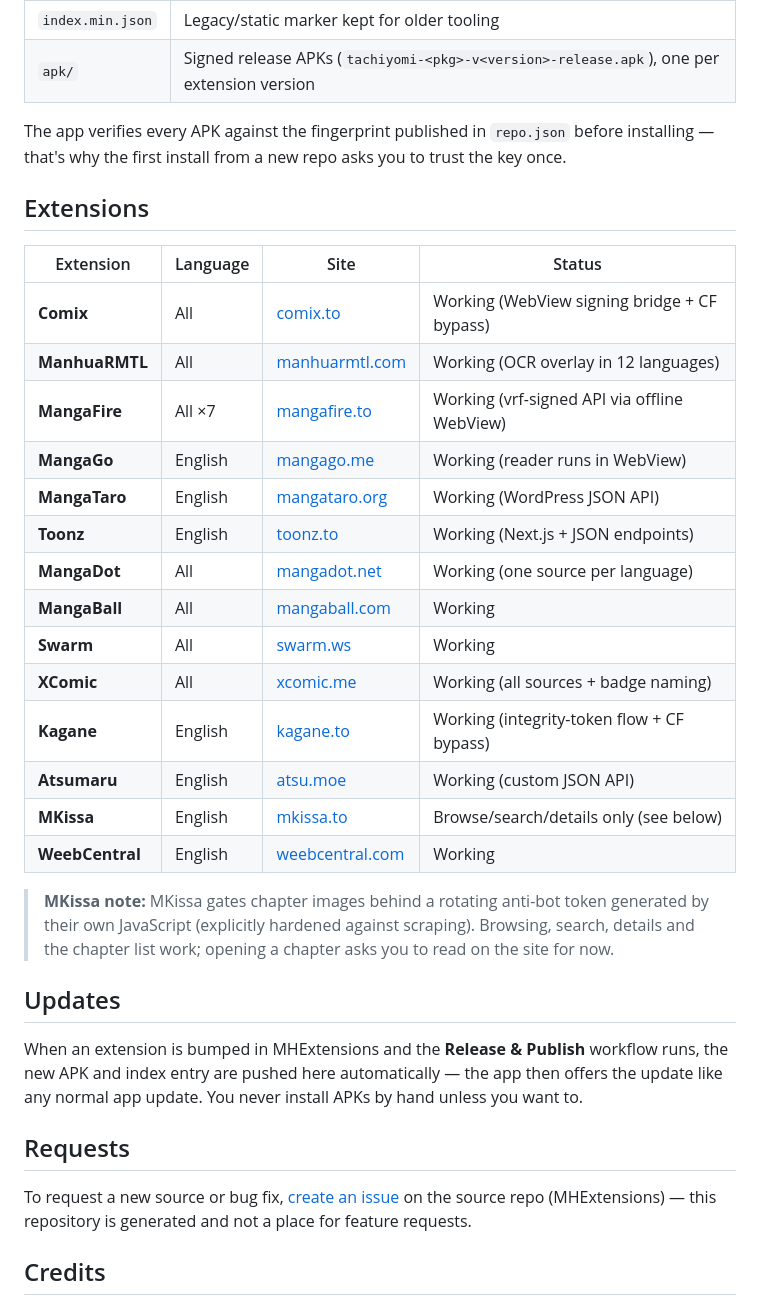
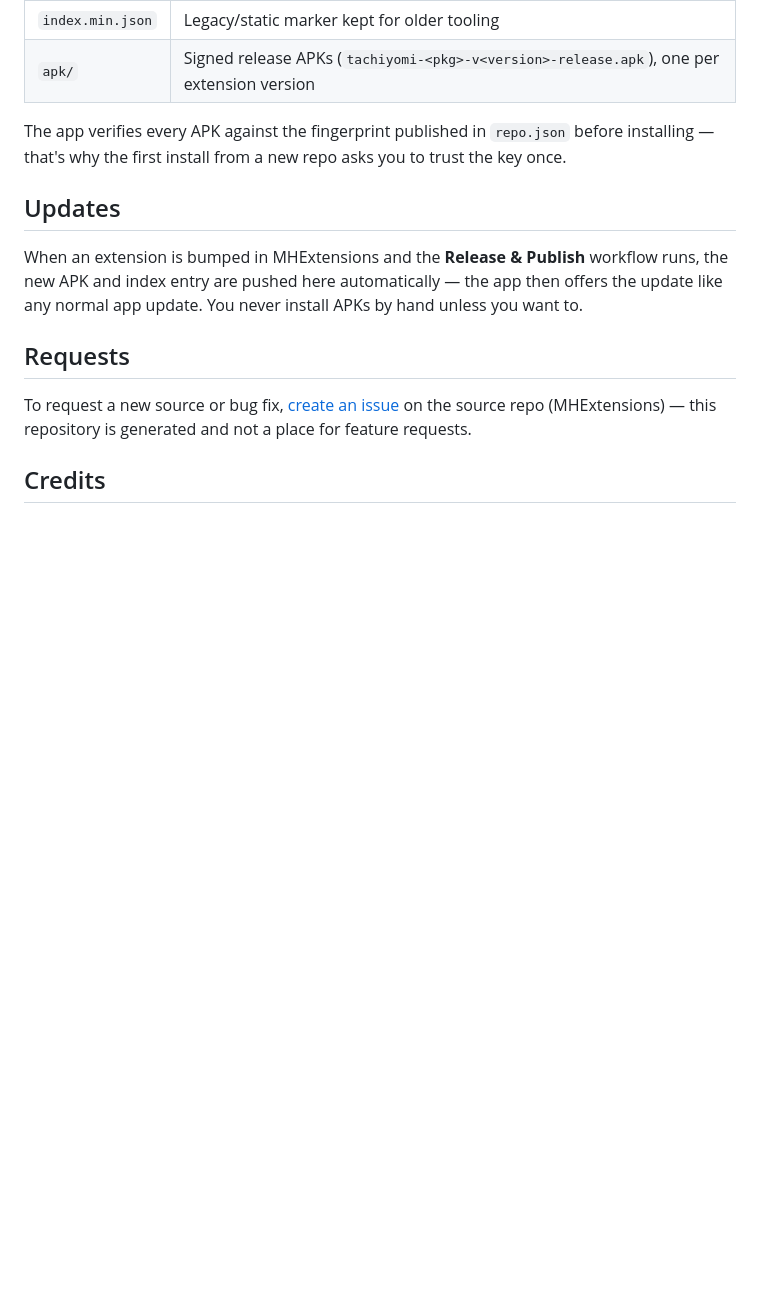
Before and after one commit to marbou92/MHRepo, a Markdown page: README.md, the part around the change. Rendered like a GitHub page; blank space fills up the shorter version.

Commit message:
Remove Extensions section from README
Removed the Extensions section from the README.

```diff
--- a/README.md
+++ b/README.md
@@ -28,29 +28,6 @@ here as signed APKs plus the protobuf index that Mihon and its forks consume.
 
 The app verifies every APK against the fingerprint published in `repo.json` before installing —
 that's why the first install from a new repo asks you to trust the key once.
-
-## Extensions
-
-| Extension | Language | Site | Status |
-|-----------|----------|------|--------|
-| **Comix** | All | [comix.to](https://comix.to) | Working (WebView signing bridge + CF bypass) |
-| **ManhuaRMTL** | All | [manhuarmtl.com](https://manhuarmtl.com) | Working (OCR overlay in 12 languages) |
-| **MangaFire** | All ×7 | [mangafire.to](https://mangafire.to) | Working (vrf-signed API via offline WebView) |
-| **MangaGo** | English | [mangago.me](https://www.mangago.me) | Working (reader runs in WebView) |
-| **MangaTaro** | English | [mangataro.org](https://mangataro.org) | Working (WordPress JSON API) |
-| **Toonz** | English | [toonz.to](https://toonz.to) | Working (Next.js + JSON endpoints) |
-| **MangaDot** | All | [mangadot.net](https://mangadot.net) | Working (one source per language) |
-| **MangaBall** | All | [mangaball.com](https://mangaball.com) | Working |
-| **Swarm** | All | [swarm.ws](https://swarm.ws) | Working |
-| **XComic** | All | [xcomic.me](https://xcomic.me) | Working (all sources + badge naming) |
-| **Kagane** | English | [kagane.to](https://kagane.to) | Working (integrity-token flow + CF bypass) |
-| **Atsumaru** | English | [atsu.moe](https://atsu.moe) | Working (custom JSON API) |
-| **MKissa** | English | [mkissa.to](https://mkissa.to) | Browse/search/details only (see below) |
-| **WeebCentral** | English | [weebcentral.com](https://weebcentral.com) | Working |
-
-> **MKissa note:** MKissa gates chapter images behind a rotating anti-bot token generated by their
-> own JavaScript (explicitly hardened against scraping). Browsing, search, details and the chapter
-> list work; opening a chapter asks you to read on the site for now.
 
 ## Updates
 
```
